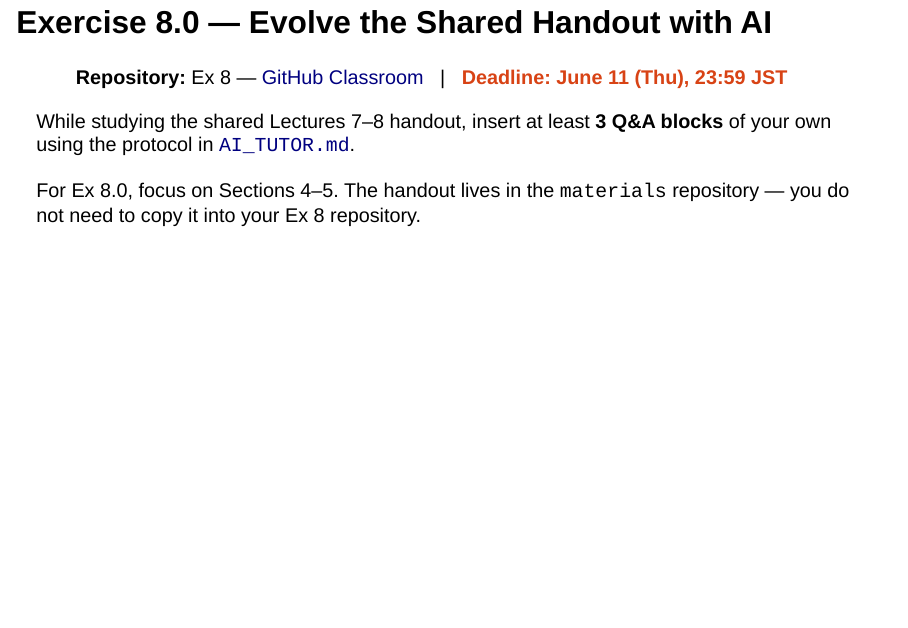
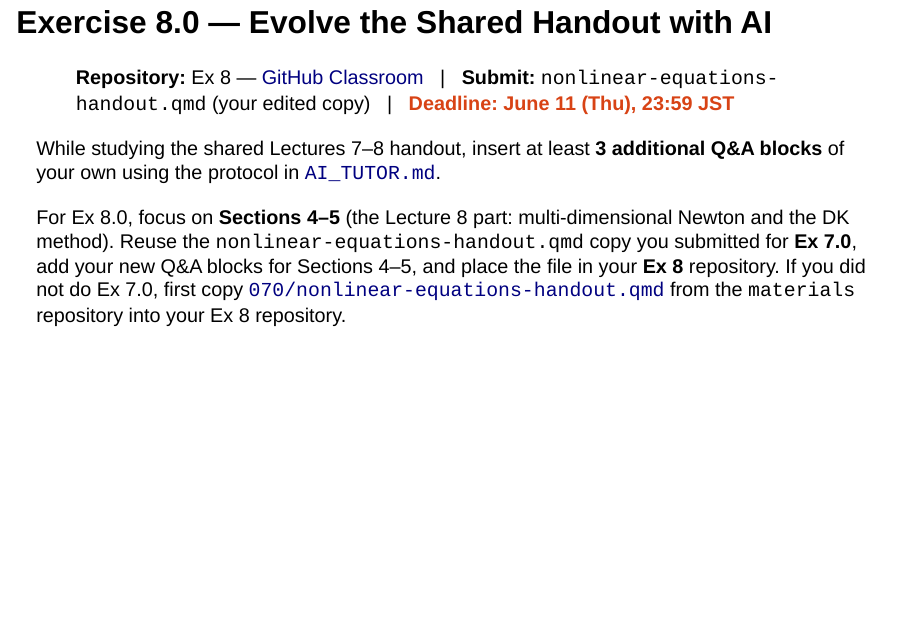
Before and after one commit to waseda-num-analysis-2026/materials, a Quarto document (080/8th.qmd): page 4 of 10. Rendered offline with R 4.5, knitr and Pandoc in place of Quarto, with nearby package versions; drawn as Slidy slides in place of the format the file asks for.

Commit message:
docs: clarify Ex 8.0 submission (submit edited handout in Ex 8 repo)
Co-authored-by: Cursor <cursoragent@cursor.com>

```diff
--- a/080/8th.qmd
+++ b/080/8th.qmd
@@ -77,12 +78,16 @@
 </div>
 
 While studying the shared Lectures 7--8 handout, insert at least
-**3 Q&A blocks** of your own using the protocol in
+**3 additional Q&A blocks** of your own using the protocol in
 [`AI_TUTOR.md`](https://github.com/waseda-num-analysis-2026/materials/blob/main/AI_TUTOR.md).
 
-For Ex 8.0, focus on Sections 4--5.
-The handout lives in the `materials` repository — you do not need to copy
-it into your Ex 8 repository.
+For Ex 8.0, focus on **Sections 4--5** (the Lecture 8 part:
+multi-dimensional Newton and the DK method). Reuse the
+`nonlinear-equations-handout.qmd` copy you submitted for **Ex 7.0**, add
+your new Q&A blocks for Sections 4--5, and place the file in your **Ex 8**
+repository. If you did not do Ex 7.0, first copy
+[`070/nonlinear-equations-handout.qmd`](https://github.com/waseda-num-analysis-2026/materials/blob/main/070/nonlinear-equations-handout.qmd)
+from the `materials` repository into your Ex 8 repository.
 
 ## Exercise 8.1 — Multi-Dimensional Newton's Method {.smaller .exercise-slide}
 
```
Also changed, not shown: 080/8th.html, 080/8th.qmd (1 more changed lines).
